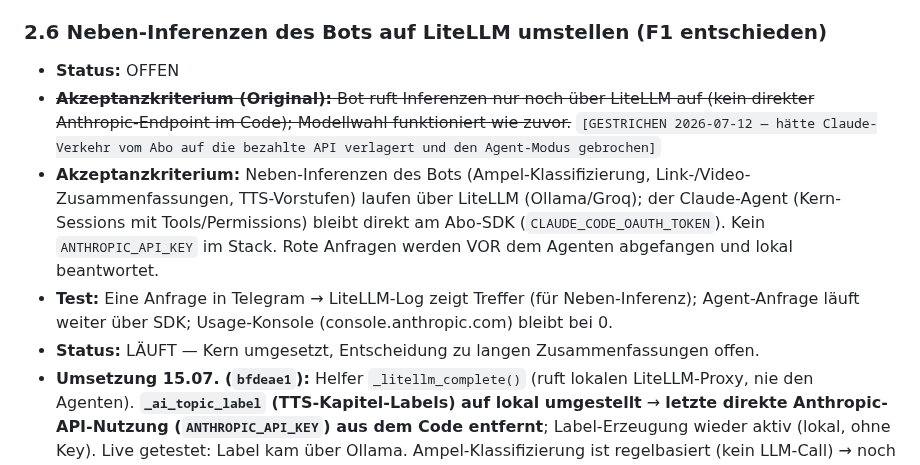
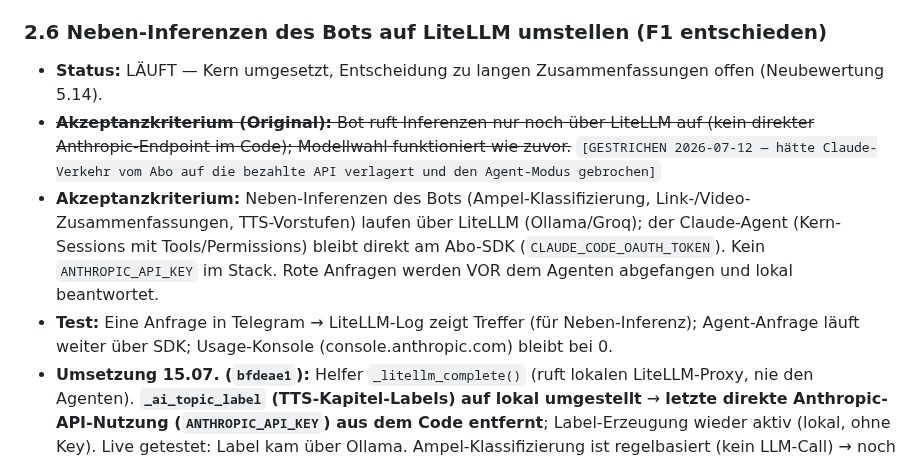
Before and after one commit to falkogorski/claude-telegram-bot, a Markdown page: MIGRATION.md, the part around the change. GitHub-like rendering.

Commit message:
Drehbuch: 2.6 Status-Zeile korrigiert (doppelte entfernt)
Co-Authored-By: Claude Opus 4.8 <noreply@anthropic.com>

```diff
--- a/MIGRATION.md
+++ b/MIGRATION.md
@@ -288,11 +288,10 @@ Versionsverlauf mit Datum + Stichpunkt — neueste oben. Inline werden Änderung
 - **Adam-Bestätigung:** ✅ implizit (Grundsatz E-Werte, „kein OpenAI im Stack").
 
 ### 2.6 Neben-Inferenzen des Bots auf LiteLLM umstellen (F1 entschieden)
-- **Status:** OFFEN
+- **Status:** LÄUFT — Kern umgesetzt, Entscheidung zu langen Zusammenfassungen offen (Neubewertung 5.14).
 - ~~**Akzeptanzkriterium (Original):** Bot ruft Inferenzen nur noch über LiteLLM auf (kein direkter Anthropic-Endpoint im Code); Modellwahl funktioniert wie zuvor.~~ `[GESTRICHEN 2026-07-12 — hätte Claude-Verkehr vom Abo auf die bezahlte API verlagert und den Agent-Modus gebrochen]`
 - **Akzeptanzkriterium:** Neben-Inferenzen des Bots (Ampel-Klassifizierung, Link-/Video-Zusammenfassungen, TTS-Vorstufen) laufen über LiteLLM (Ollama/Groq); der Claude-Agent (Kern-Sessions mit Tools/Permissions) bleibt direkt am Abo-SDK (`CLAUDE_CODE_OAUTH_TOKEN`). Kein `ANTHROPIC_API_KEY` im Stack. Rote Anfragen werden VOR dem Agenten abgefangen und lokal beantwortet.
 - **Test:** Eine Anfrage in Telegram → LiteLLM-Log zeigt Treffer (für Neben-Inferenz); Agent-Anfrage läuft weiter über SDK; Usage-Konsole (console.anthropic.com) bleibt bei 0.
-- **Status:** LÄUFT — Kern umgesetzt, Entscheidung zu langen Zusammenfassungen offen.
 - **Umsetzung 15.07. (`bfdeae1`):** Helfer `_litellm_complete()` (ruft lokalen LiteLLM-Proxy, nie den Agenten). **`_ai_topic_label` (TTS-Kapitel-Labels) auf lokal umgestellt** → **letzte direkte Anthropic-API-Nutzung (`ANTHROPIC_API_KEY`) aus dem Code entfernt**; Label-Erzeugung wieder aktiv (lokal, ohne Key). Live getestet: Label kam über Ollama. Ampel-Klassifizierung ist regelbasiert (kein LLM-Call) → noch privater.
 - **⚠️ Offene Entscheidung — lange Zusammenfassungen** (`_summarize_pdf_direct`, künftig Link-/Video-Summaries 5.14): Qualitätstest 15.07. zeigte, dass **Phi-4-Mini für längere Zusammenfassungen unzuverlässig** ist (inhaltlicher Kern gut, aber entgleist danach — Prompt-Template wiederholt/laberte). Daher **vorerst auf dem Abo-SDK belassen** (hohe Qualität, kostenneutral = Abo). Neubewertung bei **5.14**: entweder Phi-4-Mini per Prompt/Stop-Sequenzen zähmen ODER Groq-Free-Tier nachrüsten (bestätigt kostenlos). Bis dahin bewusste, qualitätsgetriebene Abweichung von „alle Neben-Inferenzen via LiteLLM".
 - **Adam-Bestätigung:** —
```
